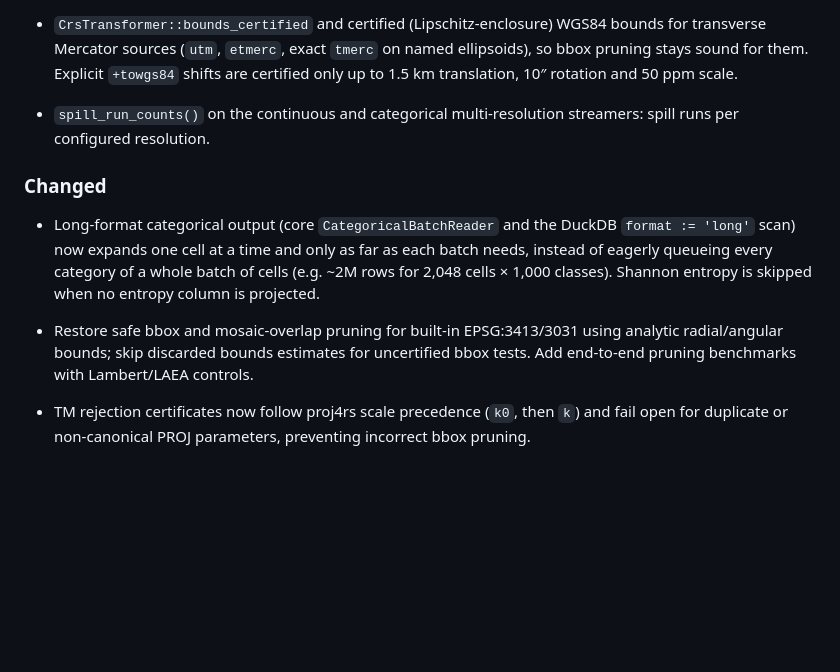
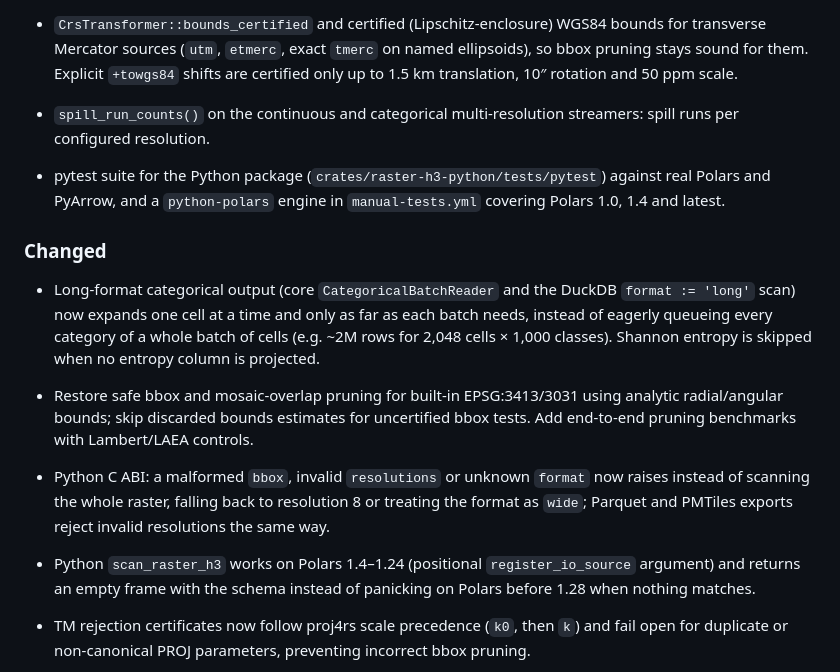
Before and after one commit to dmuldrew/raster_h3, a Markdown page: CHANGELOG.md, the part around the change. Drawn GitHub-style; blank space fills up the shorter version.

Commit message:
Note the pytest suite and stricter Python C ABI parsing in the changelog
Co-Authored-By: Claude Opus 5.5 <noreply@anthropic.com>
Claude-Session: https://claude.ai/code/session_01RWMG3EKyL8vRxFBacFPmvn

```diff
--- a/CHANGELOG.md
+++ b/CHANGELOG.md
@@ -20,11 +20,15 @@ and this project adheres to [Semantic Versioning](https://semver.org/spec/v2.0.0
 - `raster_h3_core::error::catch_unwind_or` for panic-safe `extern "C"` entry points.
 - `CrsTransformer::bounds_certified` and certified (Lipschitz-enclosure) WGS84 bounds for transverse Mercator sources (`utm`, `etmerc`, exact `tmerc` on named ellipsoids), so bbox pruning stays sound for them. Explicit `+towgs84` shifts are certified only up to 1.5 km translation, 10″ rotation and 50 ppm scale.
 - `spill_run_counts()` on the continuous and categorical multi-resolution streamers: spill runs per configured resolution.
+- pytest suite for the Python package (`crates/raster-h3-python/tests/pytest`) against real Polars and PyArrow, and a `python-polars` engine in `manual-tests.yml` covering Polars 1.0, 1.4 and latest.
 
 ### Changed
 
 - Long-format categorical output (core `CategoricalBatchReader` and the DuckDB `format := 'long'` scan) now expands one cell at a time and only as far as each batch needs, instead of eagerly queueing every category of a whole batch of cells (e.g. ~2M rows for 2,048 cells × 1,000 classes). Shannon entropy is skipped when no entropy column is projected.
 - Restore safe bbox and mosaic-overlap pruning for built-in EPSG:3413/3031 using analytic radial/angular bounds; skip discarded bounds estimates for uncertified bbox tests. Add end-to-end pruning benchmarks with Lambert/LAEA controls.
+
+- Python C ABI: a malformed `bbox`, invalid `resolutions` or unknown `format` now raises instead of scanning the whole raster, falling back to resolution 8 or treating the format as `wide`; Parquet and PMTiles exports reject invalid resolutions the same way.
+- Python `scan_raster_h3` works on Polars 1.4–1.24 (positional `register_io_source` argument) and returns an empty frame with the schema instead of panicking on Polars before 1.28 when nothing matches.
 
 - TM rejection certificates now follow proj4rs scale precedence (`k0`, then `k`) and fail open for duplicate or non-canonical PROJ parameters, preventing incorrect bbox pruning.
 
```
